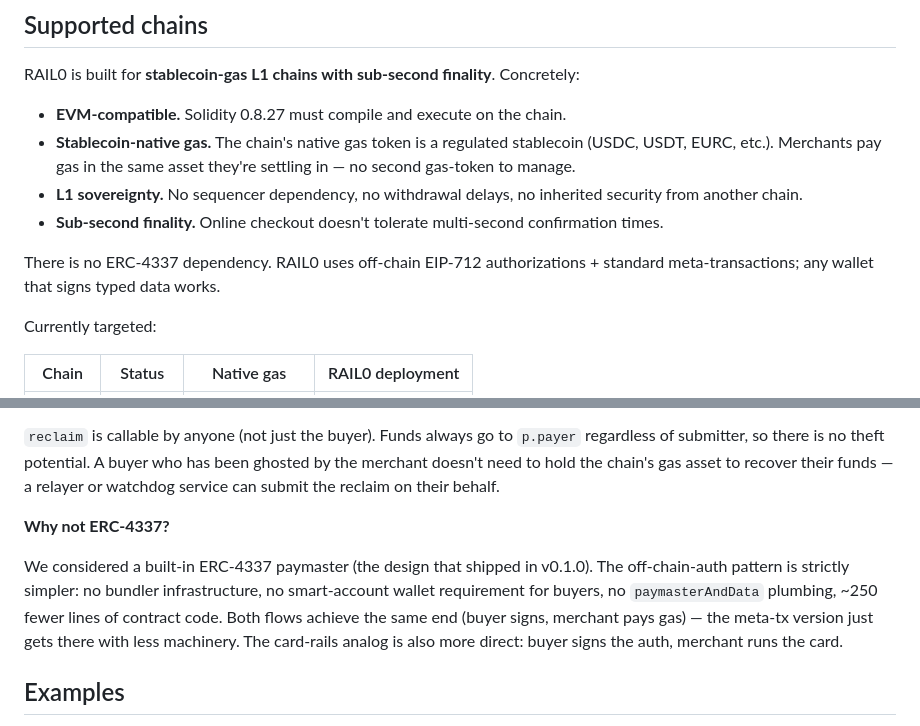
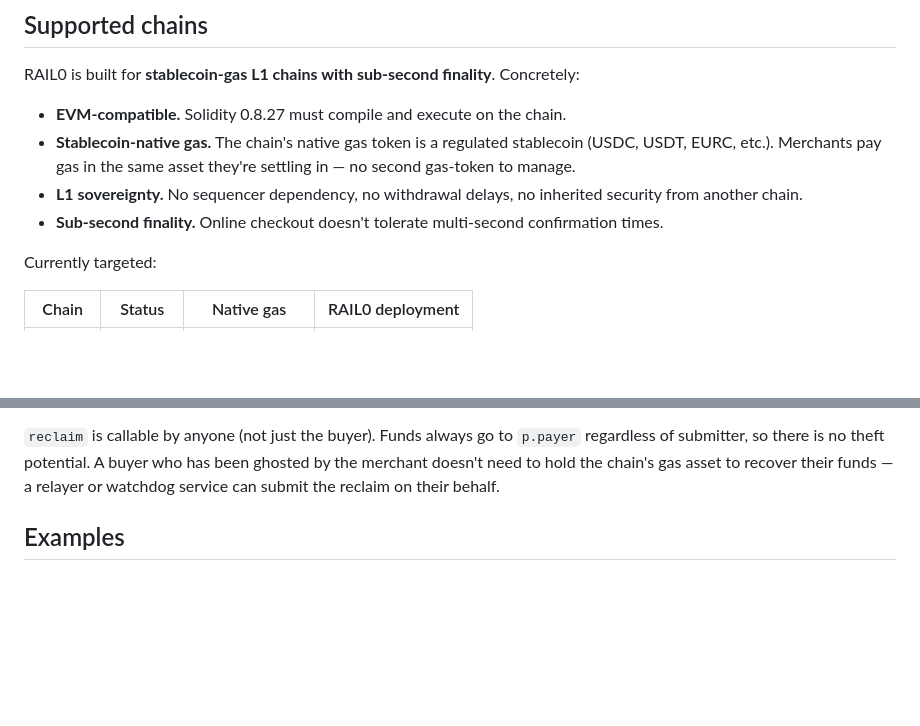
Before and after one commit to commercelayer/rail0, a Markdown page: README.md, 2 parts joined by grey strips. Drawn GitHub-style; blank space fills up the shorter version.

```diff
--- a/README.md
+++ b/README.md
@@ -16,8 +16,6 @@ RAIL0 is built for **stablecoin-gas L1 chains with sub-second finality**. Concre
 - **Stablecoin-native gas.** The chain's native gas token is a regulated stablecoin (USDC, USDT, EURC, etc.). Merchants pay gas in the same asset they're settling in — no second gas-token to manage.
 - **L1 sovereignty.** No sequencer dependency, no withdrawal delays, no inherited security from another chain.
 - **Sub-second finality.** Online checkout doesn't tolerate multi-second confirmation times.
-
-There is no ERC-4337 dependency. RAIL0 uses off-chain EIP-712 authorizations + standard meta-transactions; any wallet that signs typed data works.
 
 Currently targeted:
 
@@ -289,10 +287,6 @@ In all cases, **the submitter pays gas, the buyer never broadcasts a transaction
 **What about reclaim?**
 
 `reclaim` is callable by anyone (not just the buyer). Funds always go to `p.payer` regardless of submitter, so there is no theft potential. A buyer who has been ghosted by the merchant doesn't need to hold the chain's gas asset to recover their funds — a relayer or watchdog service can submit the reclaim on their behalf.
-
-**Why not ERC-4337?**
-
-We considered a built-in ERC-4337 paymaster (the design that shipped in v0.1.0). The off-chain-auth pattern is strictly simpler: no bundler infrastructure, no smart-account wallet requirement for buyers, no `paymasterAndData` plumbing, ~250 fewer lines of contract code. Both flows achieve the same end (buyer signs, merchant pays gas) — the meta-tx version just gets there with less machinery. The card-rails analog is also more direct: buyer signs the auth, merchant runs the card.
 
 ## Examples
 
```
Also changed, not shown: other parts of README.md (+4 -4 lines).
